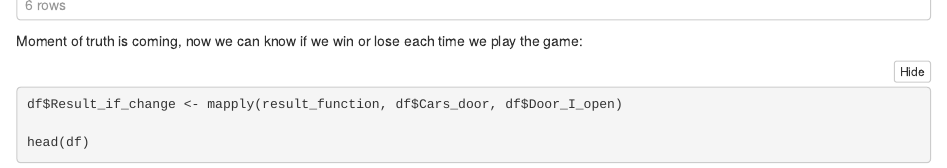
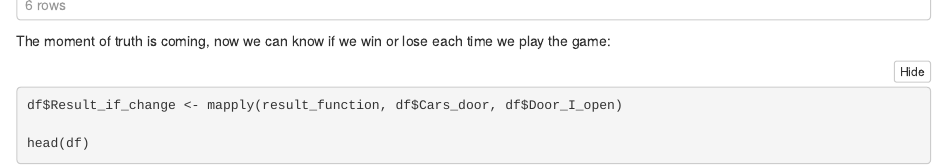
Before and after one commit to joanmb/The_Monty_Hall_problem_for_sceptics, an R Markdown document (The_Monty_Hall_problem_for_sceptics.Rmd): the page in a window 1100 px wide, from 5060 px down. The pictures show the output file The_Monty_Hall_problem_for_sceptics.nb.html that the author committed with the source, opened offline.

Commit message:
Update code

````diff
--- a/The_Monty_Hall_problem_for_sceptics.Rmd
+++ b/The_Monty_Hall_problem_for_sceptics.Rmd
@@ -156,7 +156,7 @@ df$Door_I_open <- mapply(door_I_open_function, df$Hosts_door, df$Chosen_door)
 head(df)
 ```
 
-Moment of truth is coming, now we can know if we win or lose each time we play the game:
+The moment of truth is coming, now we can know if we win or lose each time we play the game:
 ```{r result if change}
 df$Result_if_change <- mapply(result_function, df$Cars_door, df$Door_I_open)
 
````
Also changed, not shown: The_Monty_Hall_problem_for_sceptics.nb.html.
